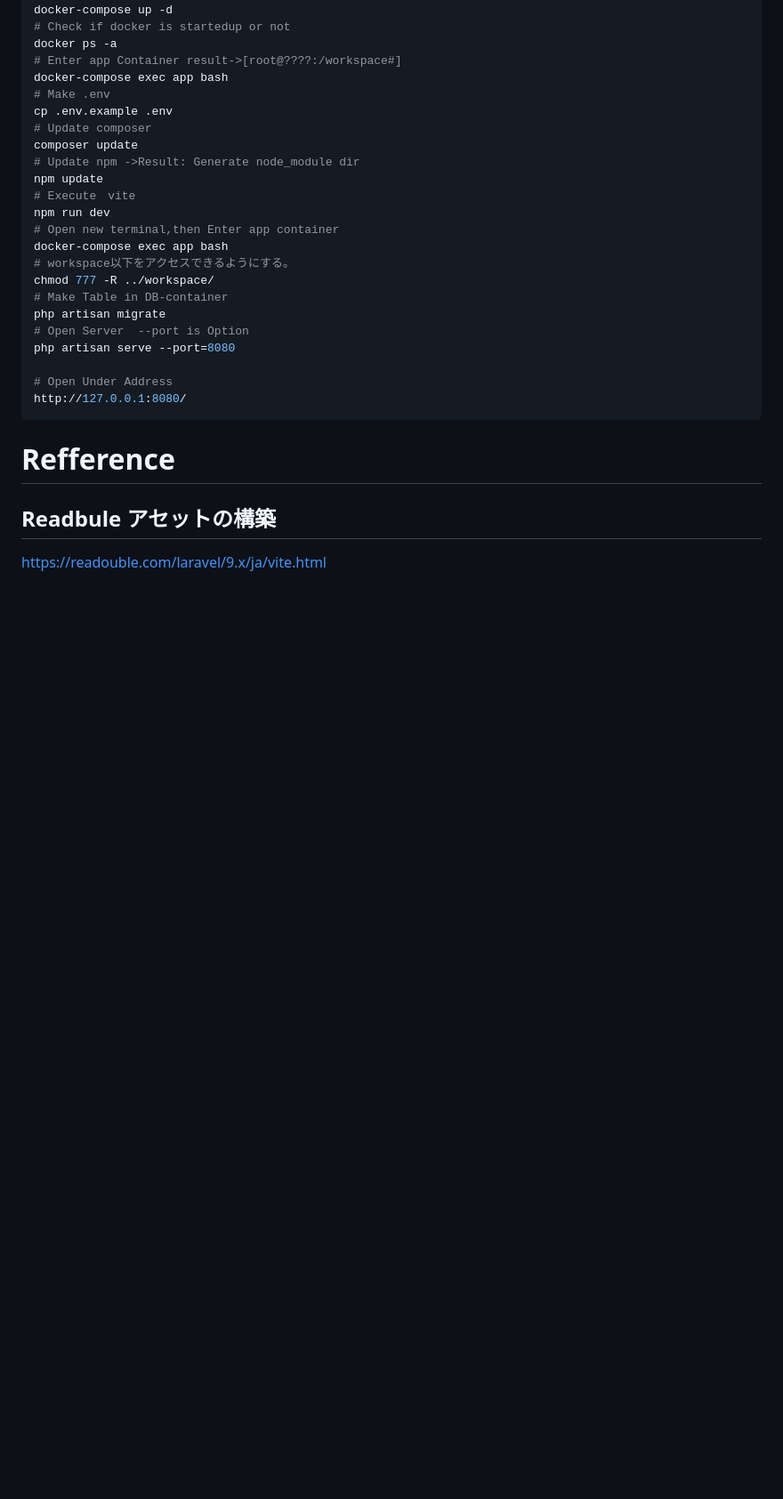
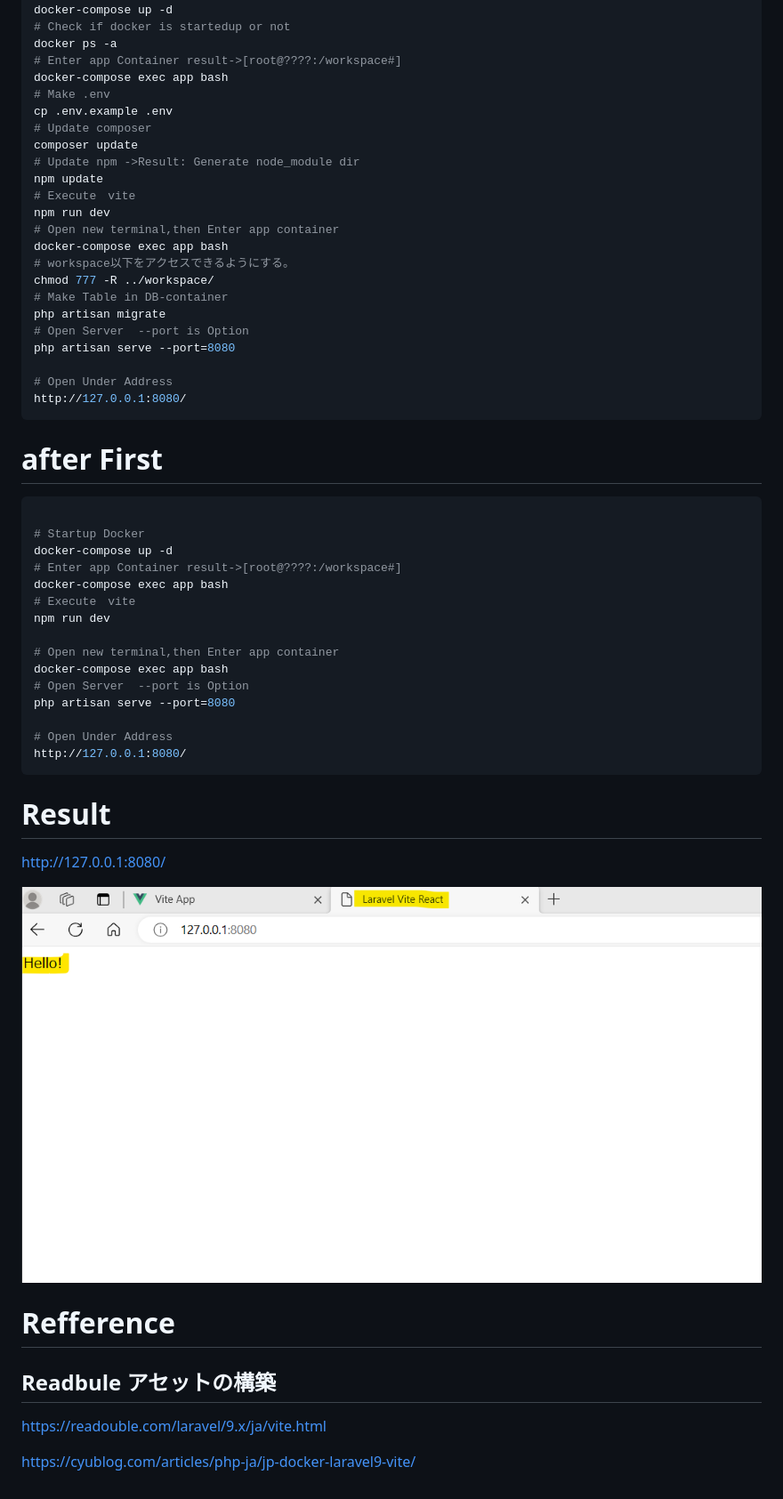
Before and after one commit to RYA234/html_css_learning, a Markdown page: README.md, the part around the change. Shown: that part at 89% size. GitHub-like rendering; pictures changed too: image.png (added); blank space fills up the shorter version.

````diff
--- a/README.md
+++ b/README.md
@@ -54,8 +54,36 @@ php artisan serve --port=8080
 http://127.0.0.1:8080/
 ```
 
+# after First
+```bash
+
+# Startup Docker
+docker-compose up -d
+# Enter app Container result->[root@????:/workspace#]
+docker-compose exec app bash
+# Execute　vite
+npm run dev
+
+# Open new terminal,then Enter app container
+docker-compose exec app bash
+# Open Server  --port is Option
+php artisan serve --port=8080
+
+# Open Under Address
+http://127.0.0.1:8080/
+```
+# Result
+
+http://127.0.0.1:8080/
+
+![Alt text](image.png)
+
+
+
 # Refference
 
 ## Readbule アセットの構築
 
 https://readouble.com/laravel/9.x/ja/vite.html
+
+https://cyublog.com/articles/php-ja/jp-docker-laravel9-vite/
````
Also changed, not shown: 7 other files.
